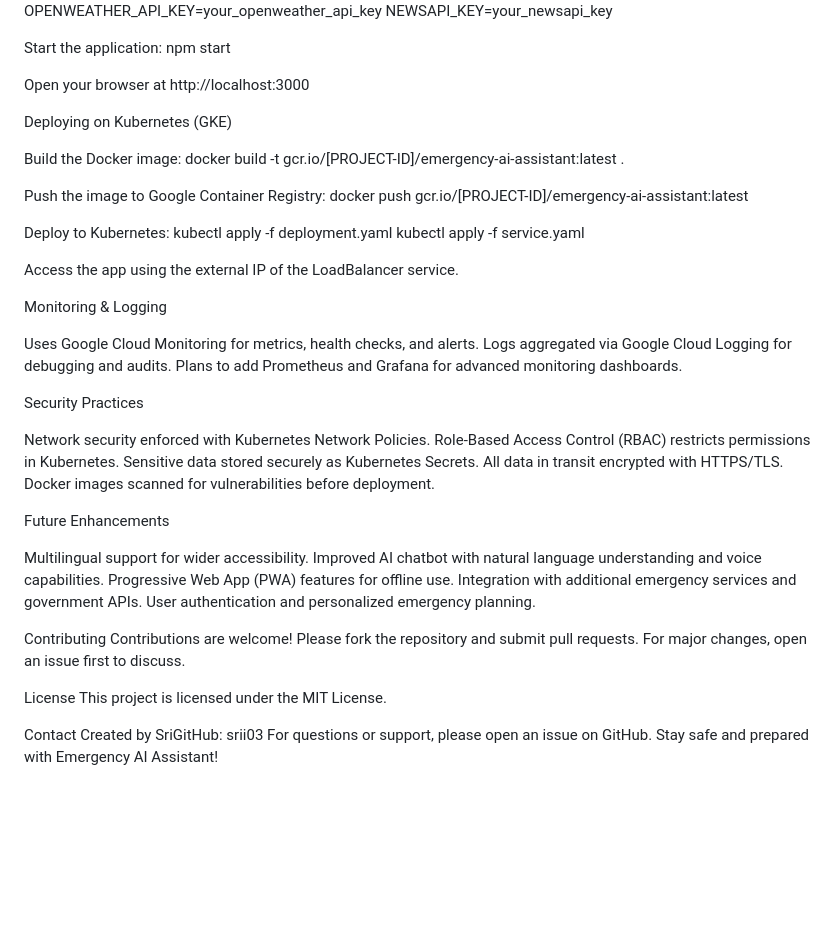
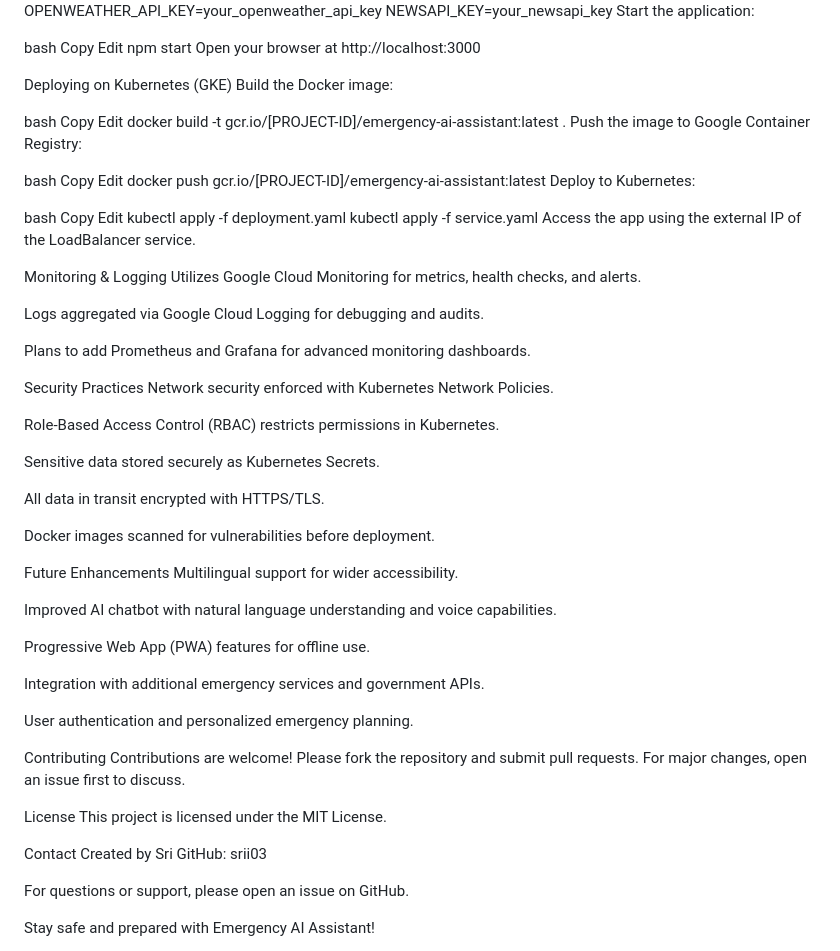
Before and after one commit to srii03/emergency-assistant, a Markdown page: README.md, the part around the change printed below. Rendered like a GitHub page; blank space fills up the shorter version.

```diff
--- a/README.md
+++ b/README.md
@@ -66,59 +78,64 @@ PORT=3000
 MONGODB_URI=your_mongodb_connection_string
 OPENWEATHER_API_KEY=your_openweather_api_key
 NEWSAPI_KEY=your_newsapi_key
+Start the application:
 
-
-Start the application:
+bash
+Copy
+Edit
 npm start
-
-
 Open your browser at http://localhost:3000
 
+Deploying on Kubernetes (GKE)
+Build the Docker image:
 
+bash
+Copy
+Edit
+docker build -t gcr.io/[PROJECT-ID]/emergency-ai-assistant:latest .
+Push the image to Google Container Registry:
 
-Deploying on Kubernetes (GKE)
+bash
+Copy
+Edit
+docker push gcr.io/[PROJECT-ID]/emergency-ai-assistant:latest
+Deploy to Kubernetes:
 
-Build the Docker image:
-docker build -t gcr.io/[PROJECT-ID]/emergency-ai-assistant:latest .
-
-
-Push the image to Google Container Registry:
-docker push gcr.io/[PROJECT-ID]/emergency-ai-assistant:latest
-
-
-Deploy to Kubernetes:
+bash
+Copy
+Edit
 kubectl apply -f deployment.yaml
 kubectl apply -f service.yaml
-
-
 Access the app using the external IP of the LoadBalancer service.
 
+Monitoring & Logging
+Utilizes Google Cloud Monitoring for metrics, health checks, and alerts.
 
+Logs aggregated via Google Cloud Logging for debugging and audits.
 
-Monitoring & Logging
-
-Uses Google Cloud Monitoring for metrics, health checks, and alerts.
-Logs aggregated via Google Cloud Logging for debugging and audits.
 Plans to add Prometheus and Grafana for advanced monitoring dashboards.
 
+Security Practices
+Network security enforced with Kubernetes Network Policies.
 
-Security Practices
+Role-Based Access Control (RBAC) restricts permissions in Kubernetes.
 
-Network security enforced with Kubernetes Network Policies.
-Role-Based Access Control (RBAC) restricts permissions in Kubernetes.
 Sensitive data stored securely as Kubernetes Secrets.
+
 All data in transit encrypted with HTTPS/TLS.
+
 Docker images scanned for vulnerabilities before deployment.
 
+Future Enhancements
+Multilingual support for wider accessibility.
 
-Future Enhancements
+Improved AI chatbot with natural language understanding and voice capabilities.
 
-Multilingual support for wider accessibility.
-Improved AI chatbot with natural language understanding and voice capabilities.
 Progressive Web App (PWA) features for offline use.
+
 Integration with additional emergency services and government APIs.
+
 User authentication and personalized emergency planning.
-
 
 Contributing
 Contributions are welcome! Please fork the repository and submit pull requests. For major changes, open an issue first to discuss.
@@ -127,7 +144,10 @@ License
 This project is licensed under the MIT License.
 
 Contact
-Created by SriGitHub: srii03
+Created by Sri
+GitHub: srii03
+
 For questions or support, please open an issue on GitHub.
+
 Stay safe and prepared with Emergency AI Assistant!
 
```
Also changed, not shown: other parts of README.md (+59 -45 lines).
